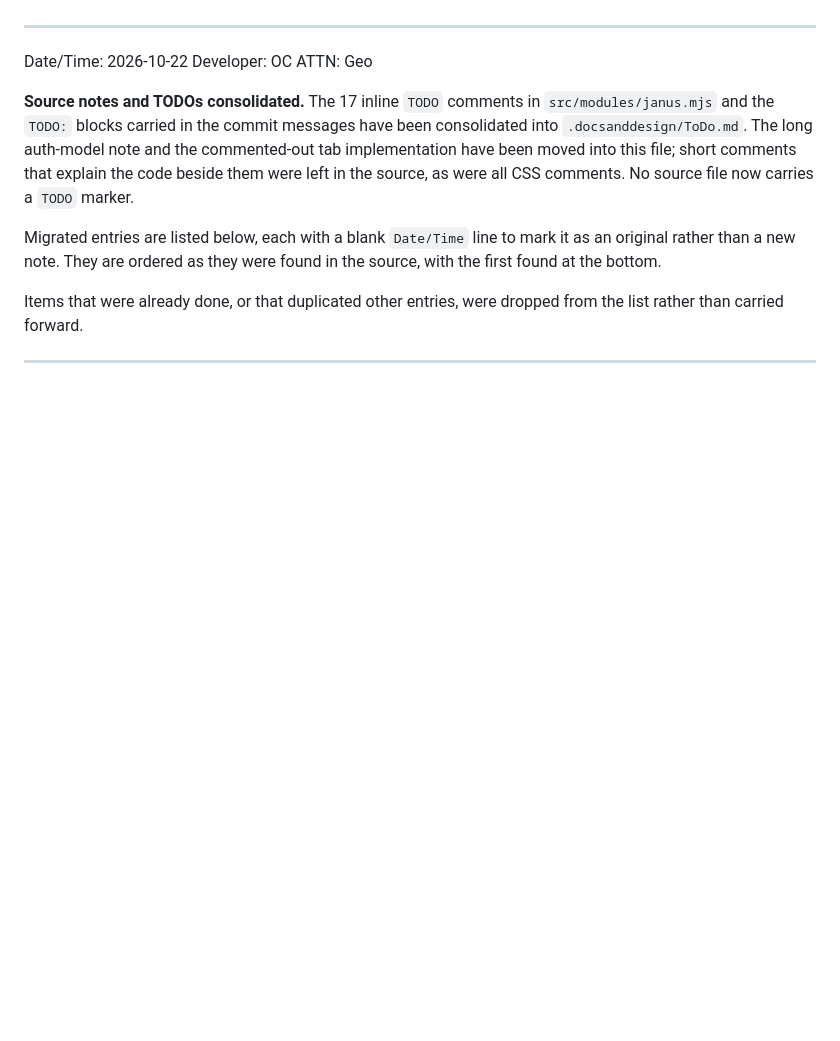
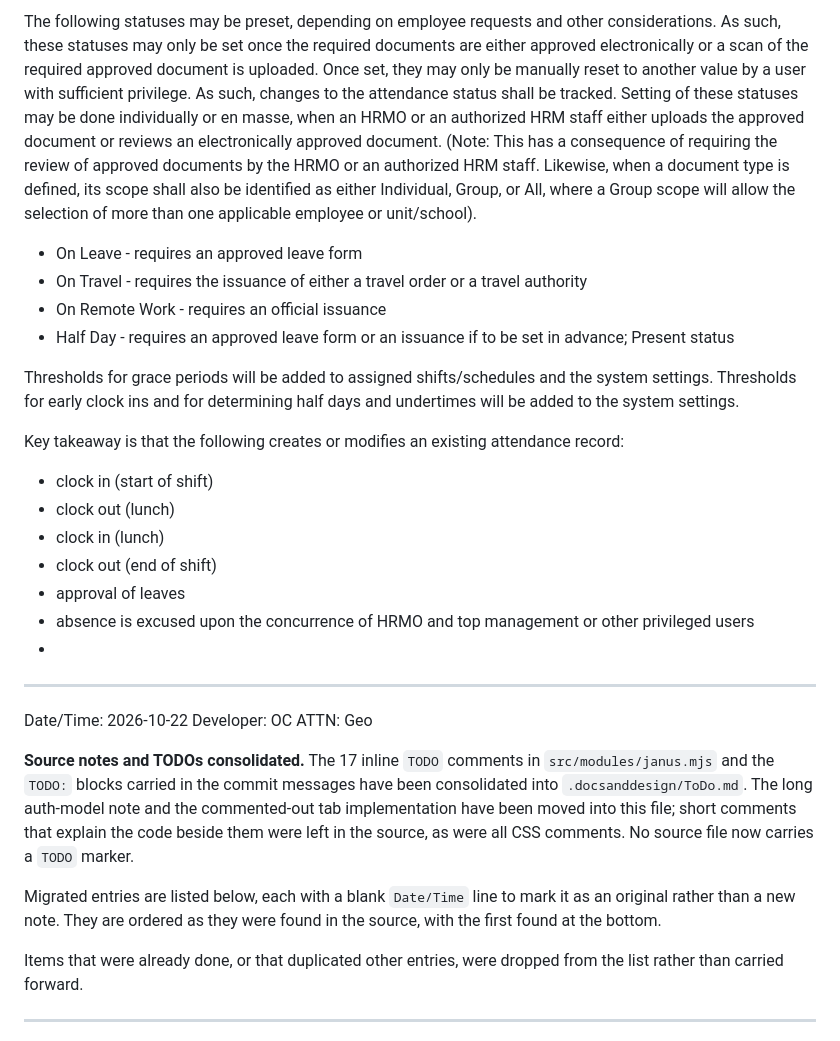
Before and after one commit to GeoDuqueza1939/IHRMIS-Web, a Markdown page: .docsanddesign/DevNotes.md, the part around one of its changes. Rendered like a GitHub page; blank space fills up the shorter version.

Commit message:
Added a note re: time and attendance

```diff
--- a/.docsanddesign/DevNotes.md
+++ b/.docsanddesign/DevNotes.md
@@ -27,3 +44,21 @@
+The following statuses may be preset, depending on employee requests and other considerations. As such, these statuses may only be set once the required documents are either approved electronically or a scan of the required approved document is uploaded. Once set, they may only be manually reset to another value by a user with sufficient privilege. As such, changes to the attendance status shall be tracked. Setting of these statuses may be done individually or en masse, when an HRMO or an authorized HRM staff either uploads the approved document or reviews an electronically approved document. (Note: This has a consequence of requiring the review of approved documents by the HRMO or an authorized HRM staff. Likewise, when a document type is defined, its scope shall also be identified as either Individual, Group, or All, where a Group scope will allow the selection of more than one applicable employee or unit/school).
+
+- On Leave - requires an approved leave form
+- On Travel - requires the issuance of either a travel order or a travel authority
+- On Remote Work - requires an official issuance
+- Half Day - requires an approved leave form or an issuance if to be set in advance; Present status
+
+Thresholds for grace periods will be added to assigned shifts/schedules and the system settings. Thresholds for early clock ins and for determining half days and undertimes will be added to the system settings.
+
+Key takeaway is that the following creates or modifies an existing attendance record:
+
+- clock in (start of shift)
+- clock out (lunch)
+- clock in (lunch)
+- clock out (end of shift)
+- approval of leaves
+- absence is excused upon the concurrence of HRMO and top management or other privileged users
+-
 
 ---
 
```
Also changed, not shown: other parts of .docsanddesign/DevNotes.md (+17 -0 lines).
